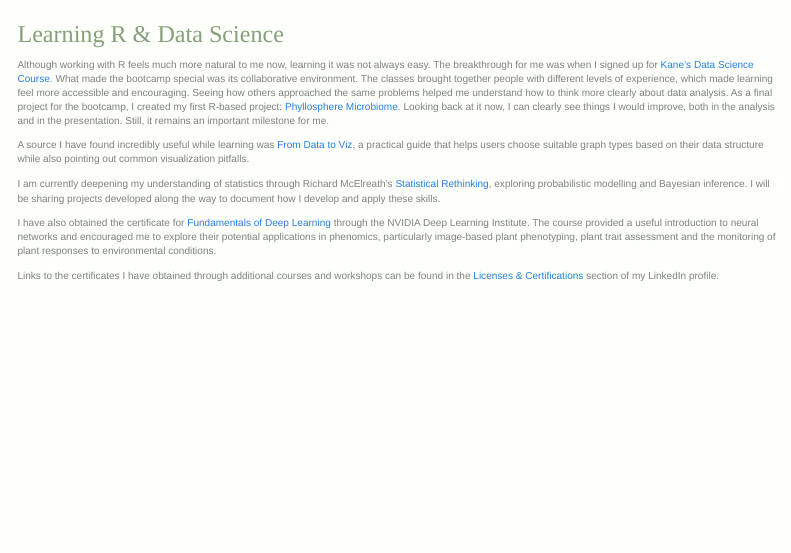
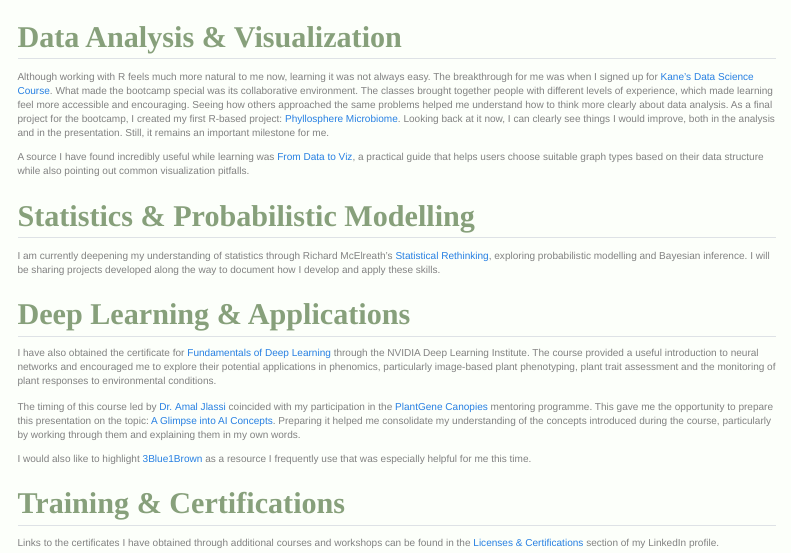
Before and after one commit to lyrsei/yesmine-ayeb, a Quarto document (data-science.qmd): the page in a window 1100 px wide, from its top. Rendered offline with R 4.5, knitr and Pandoc in place of Quarto, with nearby package versions; menus at the side of the page are left out.

Commit message:
11-12-26

```diff
--- a/_quarto.yml
+++ b/_quarto.yml
@@ -19,12 +19,13 @@ website:
           - text: "Optimization of Tissue Culture Protocol for Rosa centifolia"
             href: research/rosa-centifolia.qmd
 
-      - text: "Data Analysis & Visualization"
-        href: data-analysis.qmd
+      - text: "Data Science"
+        href: data-science.qmd
 
 
 format:
   html:
+    link-external-newwindow: true
     theme:
       - cosmo
       - brand
--- a/data-analysis.qmd
+++ b/data-science.qmd
@@ -1,14 +1,25 @@
 ---
-title: "Learning R & Data Science"
 format: html
 ---
+
+## Data Analysis & Visualization
 
 Although working with R feels much more natural to me now, learning it was not always easy. The breakthrough for me was when I signed up for [Kane’s Data Science Course](https://bootcamp.davidkane.info/). What made the bootcamp special was its collaborative environment. The classes brought together people with different levels of experience, which made learning feel more accessible and encouraging. Seeing how others approached the same problems helped me understand how to think more clearly about data analysis. As a final project for the bootcamp, I created my first R-based project: [Phyllosphere Microbiome](https://lyrsei.quarto.pub/phyllosphere-microbiome/). Looking back at it now, I can clearly see things I would improve, both in the analysis and in the presentation. Still, it remains an important milestone for me.
 
 A source I have found incredibly useful while learning was [From Data to Viz](https://www.data-to-viz.com), a practical guide that helps users choose suitable graph types based on their data structure while also pointing out common visualization pitfalls.
 
+## Statistics & Probabilistic Modelling
+
 I am currently deepening my understanding of statistics through Richard McElreath’s [Statistical Rethinking](https://xcelab.net/rm/statistical-rethinking/), exploring probabilistic modelling and Bayesian inference. I will be sharing projects developed along the way to document how I develop and apply these skills.
+
+## Deep Learning & Applications
 
 I have also obtained the certificate for [Fundamentals of Deep Learning](https://www.nvidia.com/en-us/training/)  through the NVIDIA Deep Learning Institute. The course provided a useful introduction to neural networks and encouraged me to explore their potential applications in phenomics, particularly image-based plant phenotyping, plant trait assessment and the monitoring of plant responses to environmental conditions.
 
+The timing of this course led by [Dr. Amal Jlassi](https://www.linkedin.com/in/amal-jlassi-phd-0b0a72140/) coincided with my participation in the [PlantGene Canopies](https://plantgene.sivb.org/plantgene-mentoring-program-canopies/) mentoring programme. This gave me the opportunity to prepare this presentation on the topic: [A Glimpse into AI Concepts](https://lyrsei.github.io/canopies-ai-intro). Preparing it helped me consolidate my understanding of the concepts introduced during the course, particularly by working through them and explaining them in my own words.
+
+I would also like to highlight [3Blue1Brown](https://www.3blue1brown.com/?topic=neural-networks) as a resource I frequently use that was especially helpful for me this time.
+
+## Training & Certifications
+
 Links to the certificates I have obtained through additional courses and workshops can be found in the [Licenses & Certifications](https://www.linkedin.com/in/yesmine-ayeb/details/certifications/) section of my LinkedIn profile.
```
Also changed, not shown: images/Yesmine_Ayeb_CV.pdf, 3 other files.
